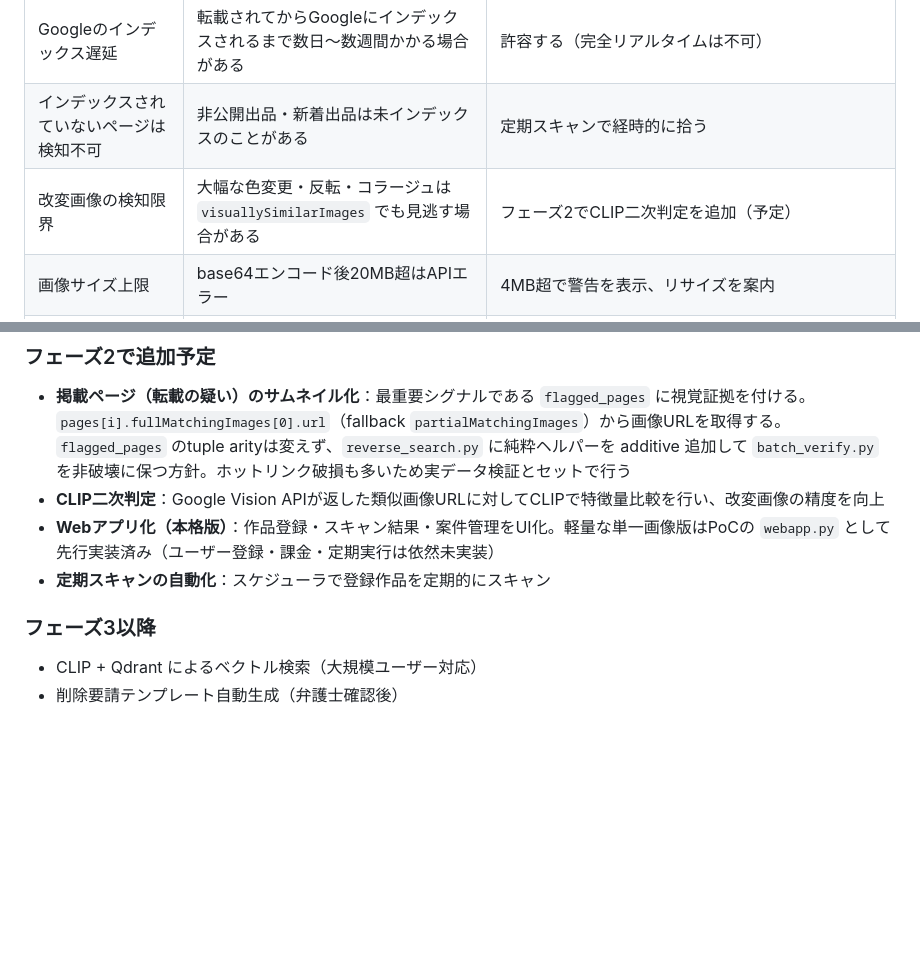
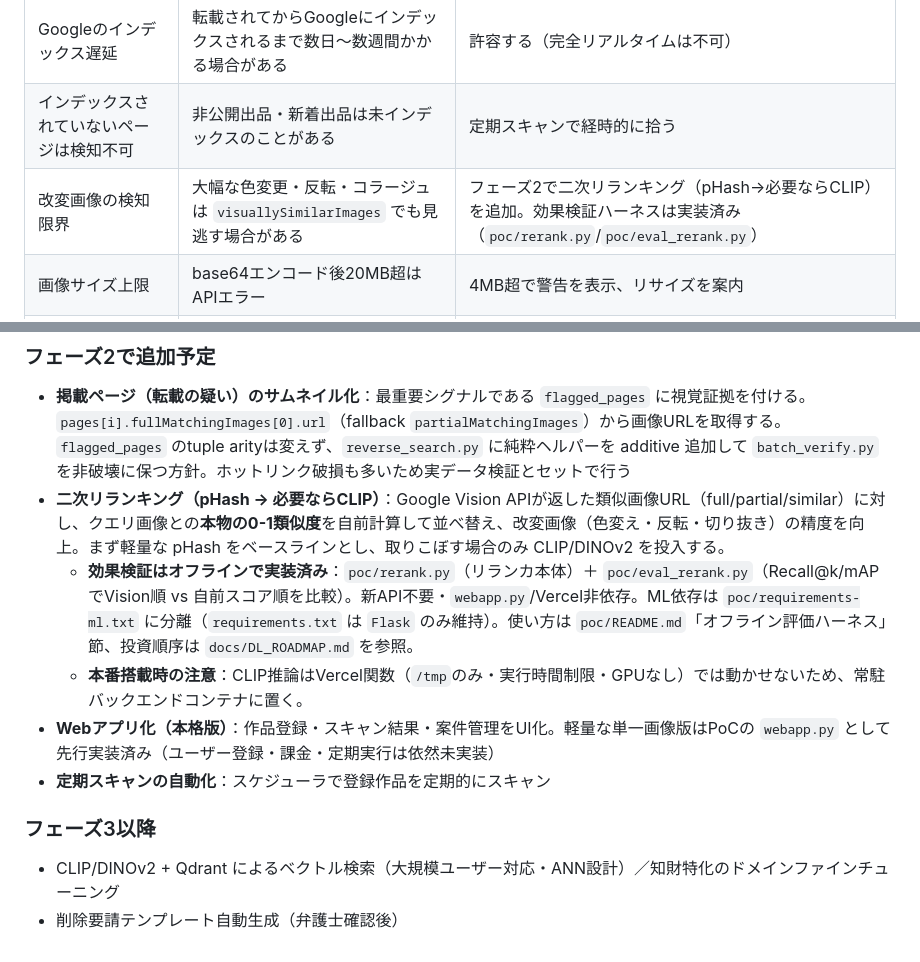
Before and after one commit to ops324/aimori, a Markdown page: poc/SPEC.md, 2 parts joined by grey strips. GitHub-like rendering; blank space fills up the shorter version.

```diff
--- a/poc/SPEC.md
+++ b/poc/SPEC.md
@@ -241,7 +241,7 @@ python3 reverse_search.py --all image.jpg
 |------|------|------|
 | Googleのインデックス遅延 | 転載されてからGoogleにインデックスされるまで数日〜数週間かかる場合がある | 許容する（完全リアルタイムは不可）|
 | インデックスされていないページは検知不可 | 非公開出品・新着出品は未インデックスのことがある | 定期スキャンで経時的に拾う |
-| 改変画像の検知限界 | 大幅な色変更・反転・コラージュは `visuallySimilarImages` でも見逃す場合がある | フェーズ2でCLIP二次判定を追加（予定）|
+| 改変画像の検知限界 | 大幅な色変更・反転・コラージュは `visuallySimilarImages` でも見逃す場合がある | フェーズ2で二次リランキング（pHash→必要ならCLIP）を追加。効果検証ハーネスは実装済み（`poc/rerank.py`/`poc/eval_rerank.py`）|
 | 画像サイズ上限 | base64エンコード後20MB超はAPIエラー | 4MB超で警告を表示、リサイズを案内 |
 | ~~batch_verify.pyの429検知の穴~~（修正済み） | 従来は `batch_verify.py` の429検知が `"APIエラー (HTTP 429)"` のliteral一致（HTTPエラー経路のみ）で、HTTP 200 + レスポンス内 `"error"` でクォータ超過が返るケースを検知できなかった | `reverse_search.py` に共有ヘルパー `explain_response_error(err)` を追加し、`status == "RESOURCE_EXHAUSTED"` またはメッセージに `"quota"` を含む場合は `"APIエラー (クォータ超過)"` という専用文言を出すよう統一。`batch_verify.py` の429検知もこの文言を追加でチェックするよう修正済み |
 | Webappの拡張子検査 | アップロード画像の検証は拡張子（`.jpg`等）のみで、内容は検証していない | 内部ローカルツールとして許容 |
@@ -361,10 +361,12 @@ vercel deploy --prod
 
 ### フェーズ2で追加予定
 - **掲載ページ（転載の疑い）のサムネイル化**：最重要シグナルである `flagged_pages` に視覚証拠を付ける。`pages[i].fullMatchingImages[0].url`（fallback `partialMatchingImages`）から画像URLを取得する。`flagged_pages` のtuple arityは変えず、`reverse_search.py` に純粋ヘルパーを additive 追加して `batch_verify.py` を非破壊に保つ方針。ホットリンク破損も多いため実データ検証とセットで行う
-- **CLIP二次判定**：Google Vision APIが返した類似画像URLに対してCLIPで特徴量比較を行い、改変画像の精度を向上
+- **二次リランキング（pHash → 必要ならCLIP）**：Google Vision APIが返した類似画像URL（full/partial/similar）に対し、クエリ画像との**本物の0-1類似度**を自前計算して並べ替え、改変画像（色変え・反転・切り抜き）の精度を向上。まず軽量な pHash をベースラインとし、取りこぼす場合のみ CLIP/DINOv2 を投入する。
+  - **効果検証はオフラインで実装済み**：`poc/rerank.py`（リランカ本体）＋ `poc/eval_rerank.py`（Recall@k/mAP でVision順 vs 自前スコア順を比較）。新API不要・`webapp.py`/Vercel非依存。ML依存は `poc/requirements-ml.txt` に分離（`requirements.txt` は `Flask` のみ維持）。使い方は `poc/README.md`「オフライン評価ハーネス」節、投資順序は `docs/DL_ROADMAP.md` を参照。
+  - **本番搭載時の注意**：CLIP推論はVercel関数（`/tmp`のみ・実行時間制限・GPUなし）では動かせないため、常駐バックエンドコンテナに置く。
 - **Webアプリ化（本格版）**：作品登録・スキャン結果・案件管理をUI化。軽量な単一画像版はPoCの `webapp.py` として先行実装済み（ユーザー登録・課金・定期実行は依然未実装）
 - **定期スキャンの自動化**：スケジューラで登録作品を定期的にスキャン
 
 ### フェーズ3以降
-- CLIP + Qdrant によるベクトル検索（大規模ユーザー対応）
+- CLIP/DINOv2 + Qdrant によるベクトル検索（大規模ユーザー対応・ANN設計）／知財特化のドメインファインチューニング
 - 削除要請テンプレート自動生成（弁護士確認後）
```
Also changed, not shown: SPEC.md (+9 -3 lines).
